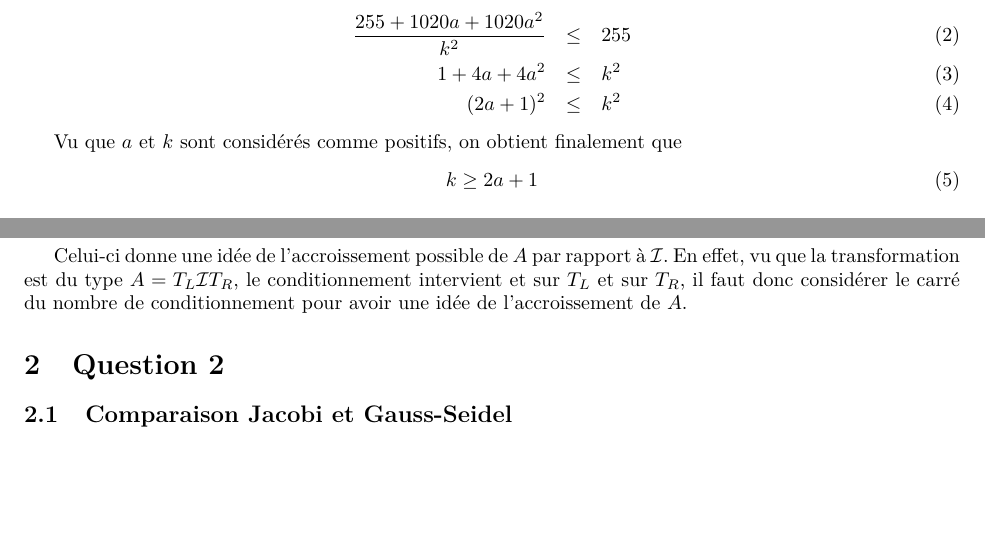
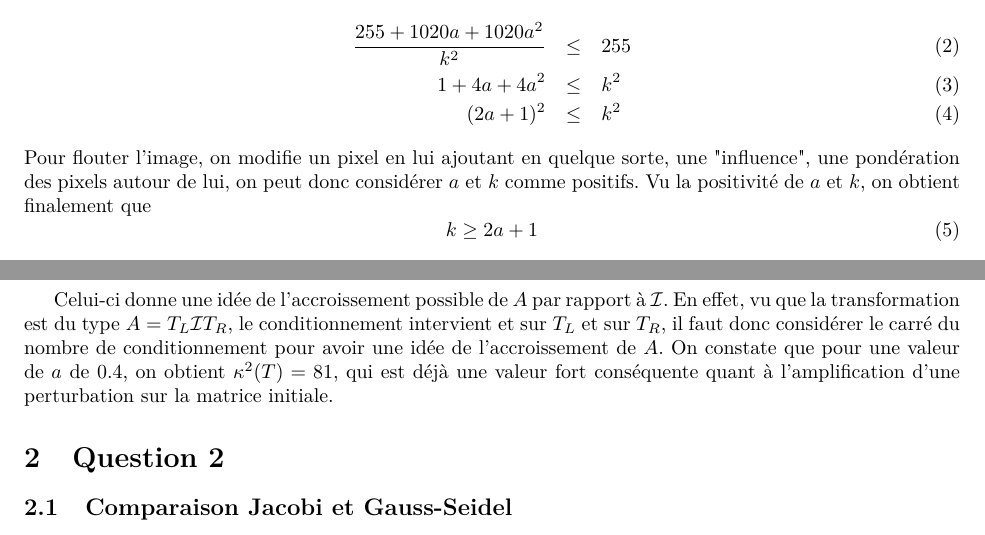
Before and after one commit to blegat/LINMA1170, a LaTeX document (devoir2/main.tex, which reads devoir2/Q1/q1.tex): two parts of pages 1 and 2 of 3 before the commit and two parts of pages 1 and 2 of 4 after it, joined at a grey line, cut so that both start at the same text, the shorter picture padded with empty space. Compiled offline with pdfLaTeX.

Commit message:
Légère modif

```diff
--- a/devoir2/Q1/q1.tex
+++ b/devoir2/Q1/q1.tex
@@ -20,12 +22,12 @@ On peut donc réécrire l'équation $\ref{kGene}$ sous la forme :
 1+4a+4a^2 &\leq & k^2 \\
 (2a+1)^2 &\leq & k^2
 \end{eqnarray}
-
-Vu que $a$ et $k$ sont considérés comme positifs, on obtient finalement que
+Pour flouter l'image, on modifie un pixel en lui ajoutant en quelque sorte, une "influence", une pondération des pixels autour de lui, on peut donc considérer $a$ et $k$ comme positifs.
+Vu la positivité de $a$ et $k$, on obtient finalement que
 \begin{equation}
 k \geq 2a+1
 \end{equation}
-%\textbf{Il y a clairement une autre utilité, preuve en est si on fait joujou avec le programme matlab on se rend compte qu'à a constant modifier k a un impact clair sur l'image après recomposition.}
+
 
 \subsection{Valeurs propres}
 Nous savons que les valeurs propres de la matrice $S$
@@ -95,4 +97,4 @@ Le carré du nombre de conditionnement est :
 Celui-ci donne une idée de l'accroissement possible de $A$ par rapport à $\I$.
 En effet, vu que la transformation est du type $A = T_L \I T_R$,
 le conditionnement intervient et sur $T_L$ et sur $T_R$,
-il faut donc considérer le carré du nombre de conditionnement pour avoir une idée de l'accroissement de $A$.
+il faut donc considérer le carré du nombre de conditionnement pour avoir une idée de l'accroissement de $A$. On constate que pour une valeur de $a$ de $0.4$, on obtient $\kappa^2 (T) = 81$, qui est déjà une valeur fort conséquente quant à l'amplification d'une perturbation sur la matrice initiale.
```
Also changed, not shown: devoir2/Q1/q1.tex (6 more changed lines).
